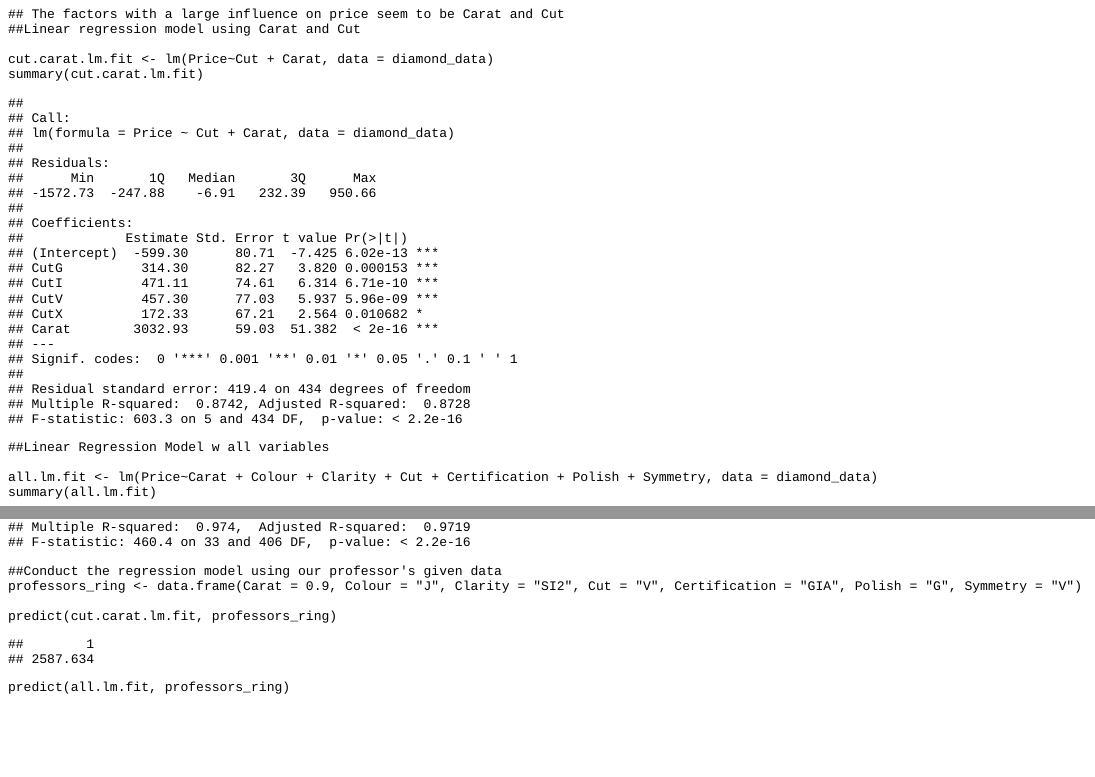
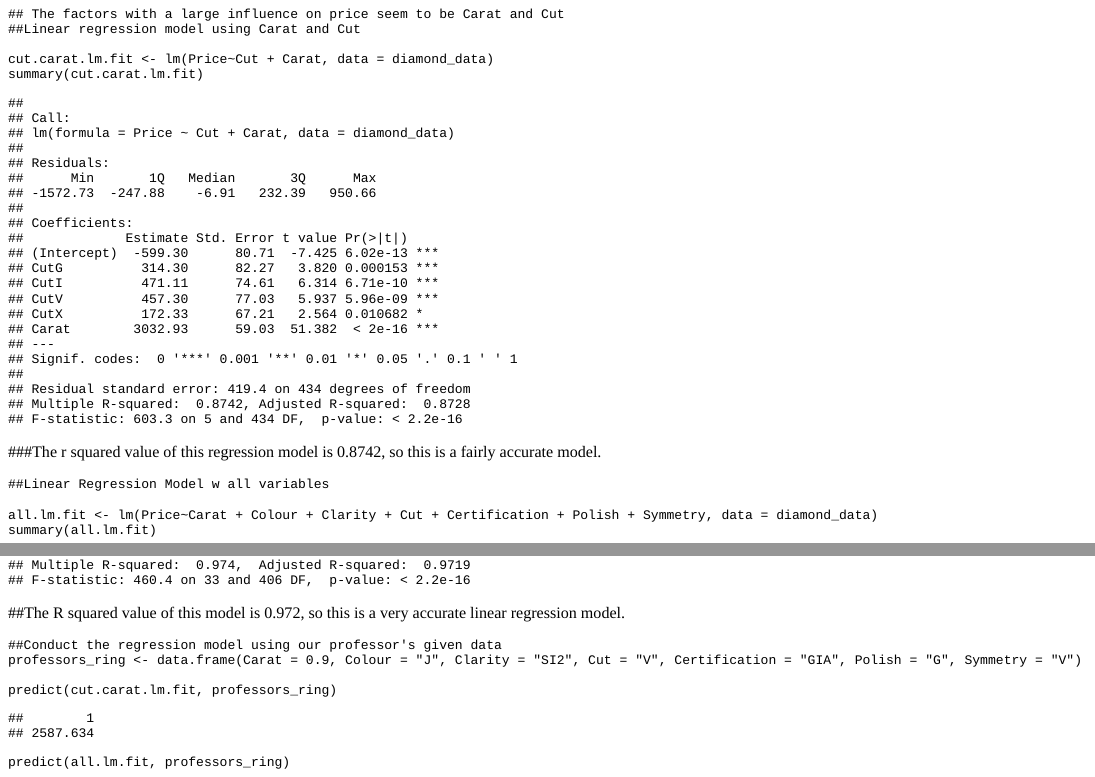
Before and after one commit to rkavalakatt/website_delete, an R Markdown document (content/post/2022-03-26-regression-models/index.Rmd): the page in a window 1100 px wide, from 11700 px down, and a second part further down, joined at a grey line. The pictures show the output file content/post/2022-03-26-regression-models/index.html that the author committed with the source, opened offline; long lines of code are wrapped.

Commit message:
update ao2

````diff
--- a/content/post/2022-03-26-regression-models/index.Rmd
+++ b/content/post/2022-03-26-regression-models/index.Rmd
@@ -190,13 +190,14 @@ diamond_data
 cut.carat.lm.fit <- lm(Price~Cut + Carat, data = diamond_data)
 summary(cut.carat.lm.fit)
 ```
-
+###The r squared value of this regression model is 0.8742, so this is a fairly accurate model.
 ```{r}
 ##Linear Regression Model w all variables
 
 all.lm.fit <- lm(Price~Carat + Colour + Clarity + Cut + Certification + Polish + Symmetry, data = diamond_data)
 summary(all.lm.fit)
 ```
+##The R squared value of this model is 0.972, so this is a very accurate linear regression model.
 ```{r}
 ##Conduct the regression model using our professor's given data
 professors_ring <- data.frame(Carat = 0.9, Colour = "J", Clarity = "SI2", Cut = "V", Certification = "GIA", Polish = "G", Symmetry = "V")
````
Also changed, not shown: content/post/2022-03-26-regression-models/index.html.
